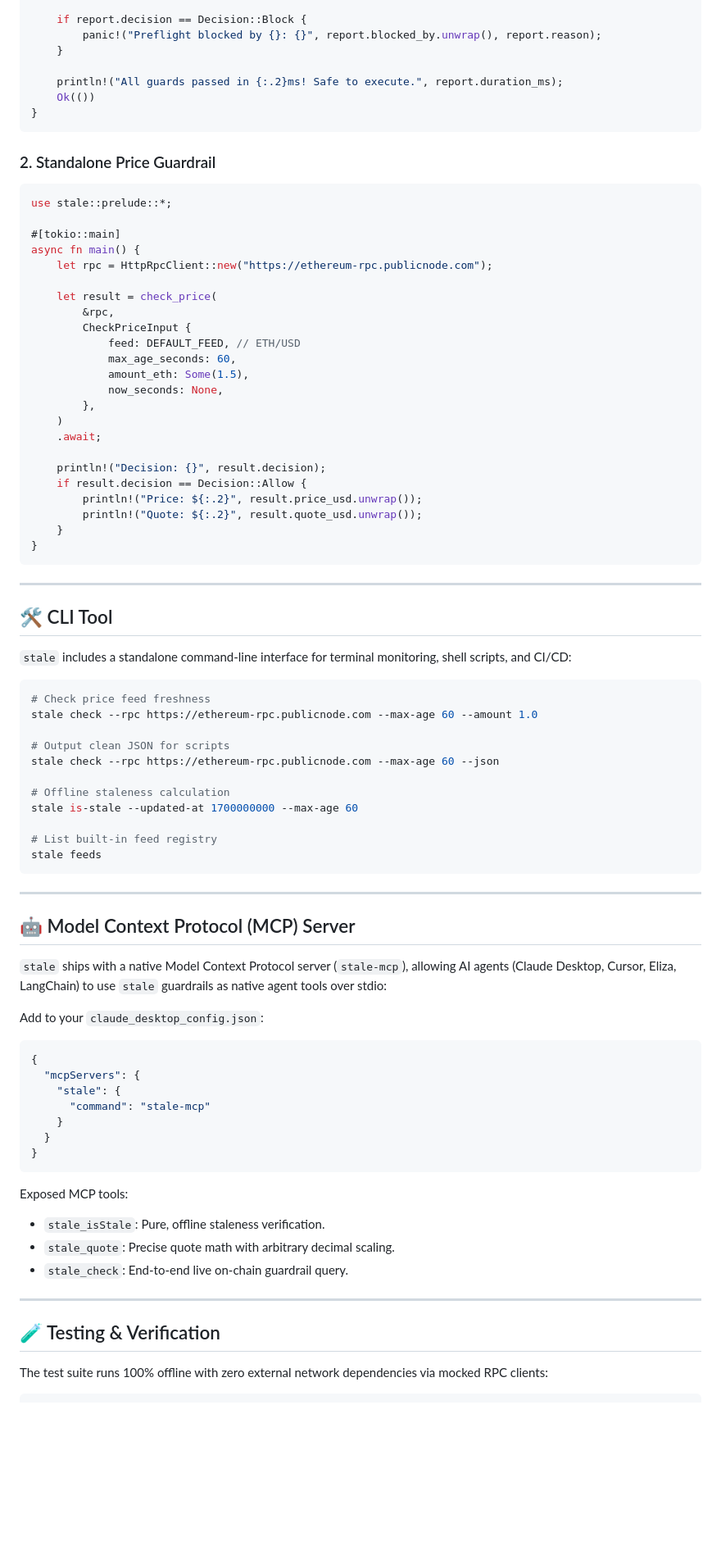
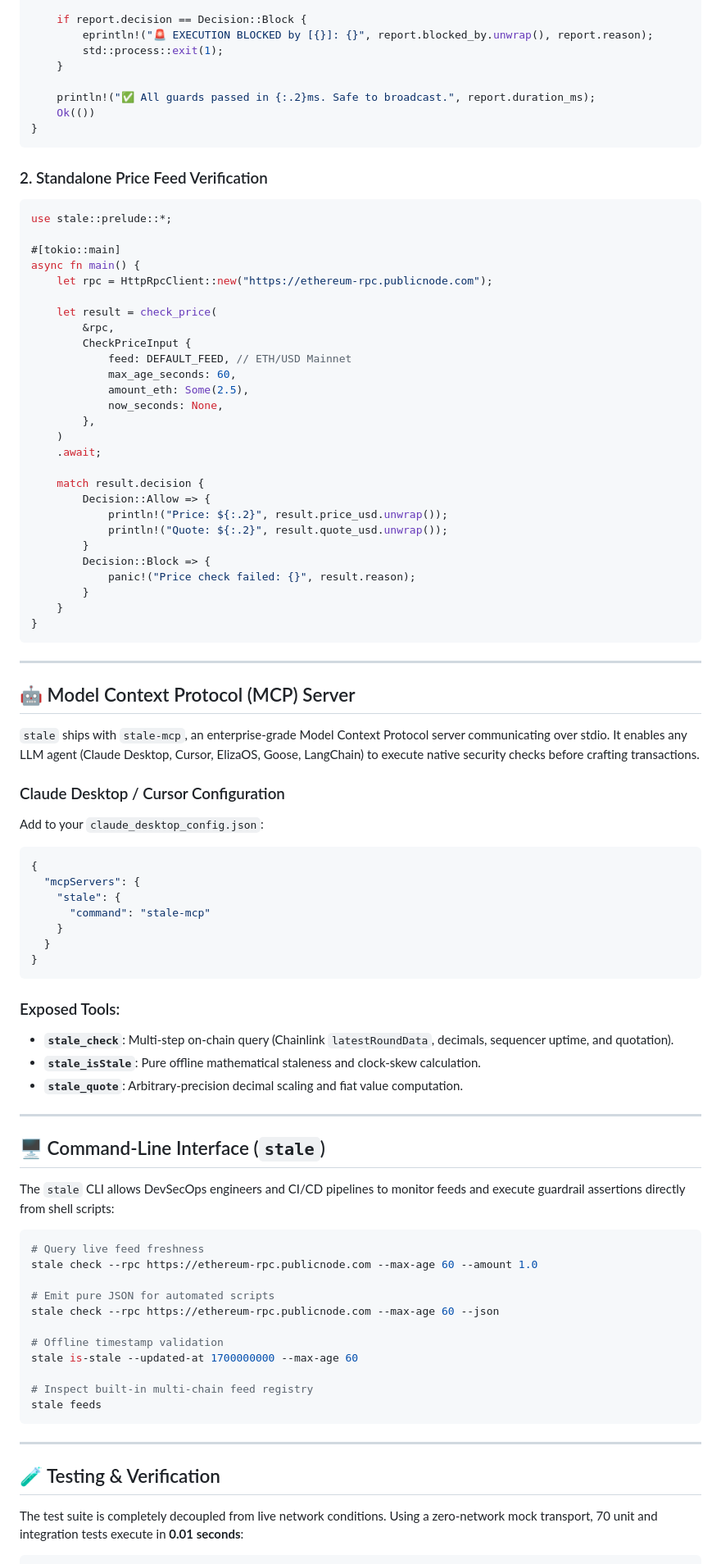
Before and after one commit to Ramprasad4121/stale, a Markdown page: README.md, the part around one of its changes. Shown at 82% size. Drawn GitHub-style; blank space fills up the shorter version.

````diff
--- a/README.md
+++ b/README.md
@@ -114,15 +180,16 @@ async fn main() -> Result<(), Box<dyn std::error::Error>> {
     let report = pipeline.run().await;
 
     if report.decision == Decision::Block {
-        panic!("Preflight blocked by {}: {}", report.blocked_by.unwrap(), report.reason);
+        eprintln!("🚨 EXECUTION BLOCKED by [{}]: {}", report.blocked_by.unwrap(), report.reason);
+        std::process::exit(1);
     }
 
-    println!("All guards passed in {:.2}ms! Safe to execute.", report.duration_ms);
+    println!("✅ All guards passed in {:.2}ms. Safe to broadcast.", report.duration_ms);
     Ok(())
 }
 ```
 
-### 2. Standalone Price Guardrail
+### 2. Standalone Price Feed Verification
 
 ```rust
 use stale::prelude::*;
@@ -134,47 +201,33 @@ async fn main() {
     let result = check_price(
         &rpc,
         CheckPriceInput {
-            feed: DEFAULT_FEED, // ETH/USD
+            feed: DEFAULT_FEED, // ETH/USD Mainnet
             max_age_seconds: 60,
-            amount_eth: Some(1.5),
+            amount_eth: Some(2.5),
             now_seconds: None,
         },
     )
     .await;
 
-    println!("Decision: {}", result.decision);
-    if result.decision == Decision::Allow {
-        println!("Price: ${:.2}", result.price_usd.unwrap());
-        println!("Quote: ${:.2}", result.quote_usd.unwrap());
+    match result.decision {
+        Decision::Allow => {
+            println!("Price: ${:.2}", result.price_usd.unwrap());
+            println!("Quote: ${:.2}", result.quote_usd.unwrap());
+        }
+        Decision::Block => {
+            panic!("Price check failed: {}", result.reason);
+        }
     }
 }
 ```
 
 ---
 
-## 🛠️ CLI Tool
-
-`stale` includes a standalone command-line interface for terminal monitoring, shell scripts, and CI/CD:
-
-```bash
-# Check price feed freshness
-stale check --rpc https://ethereum-rpc.publicnode.com --max-age 60 --amount 1.0
-
-# Output clean JSON for scripts
-stale check --rpc https://ethereum-rpc.publicnode.com --max-age 60 --json
-
-# Offline staleness calculation
-stale is-stale --updated-at 1700000000 --max-age 60
-
-# List built-in feed registry
-stale feeds
-```
-
----
-
 ## 🤖 Model Context Protocol (MCP) Server
 
-`stale` ships with a native Model Context Protocol server (`stale-mcp`), allowing AI agents (Claude Desktop, Cursor, Eliza, LangChain) to use `stale` guardrails as native agent tools over stdio:
+`stale` ships with `stale-mcp`, an enterprise-grade Model Context Protocol server communicating over stdio. It enables any LLM agent (Claude Desktop, Cursor, ElizaOS, Goose, LangChain) to execute native security checks before crafting transactions.
+
+### Claude Desktop / Cursor Configuration
 
 Add to your `claude_desktop_config.json`:
 
@@ -188,15 +241,35 @@ Add to your `claude_desktop_config.json`:
 }
 ```
 
-Exposed MCP tools:
-- `stale_isStale`: Pure, offline staleness verification.
-- `stale_quote`: Precise quote math with arbitrary decimal scaling.
-- `stale_check`: End-to-end live on-chain guardrail query.
+### Exposed Tools:
+* **`stale_check`**: Multi-step on-chain query (Chainlink `latestRoundData`, decimals, sequencer uptime, and quotation).
+* **`stale_isStale`**: Pure offline mathematical staleness and clock-skew calculation.
+* **`stale_quote`**: Arbitrary-precision decimal scaling and fiat value computation.
+
+---
+
+## 🖥️ Command-Line Interface (`stale`)
+
+The `stale` CLI allows DevSecOps engineers and CI/CD pipelines to monitor feeds and execute guardrail assertions directly from shell scripts:
+
+```bash
+# Query live feed freshness
+stale check --rpc https://ethereum-rpc.publicnode.com --max-age 60 --amount 1.0
+
+# Emit pure JSON for automated scripts
+stale check --rpc https://ethereum-rpc.publicnode.com --max-age 60 --json
+
+# Offline timestamp validation
+stale is-stale --updated-at 1700000000 --max-age 60
+
+# Inspect built-in multi-chain feed registry
+stale feeds
+```
 
 ---
 
 ## 🧪 Testing & Verification
 
-The test suite runs 100% offline with zero external network dependencies via mocked RPC clients:
+The test suite is completely decoupled from live network conditions. Using a zero-network mock transport, 70 unit and integration tests execute in **0.01 seconds**:
 
 ```bash
````
Also changed, not shown: other parts of README.md (+147 -57 lines).
